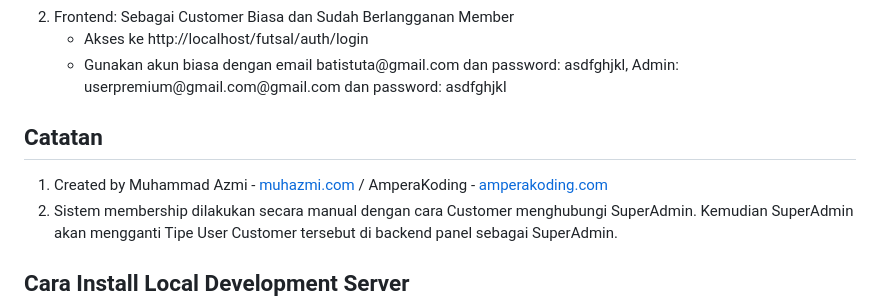
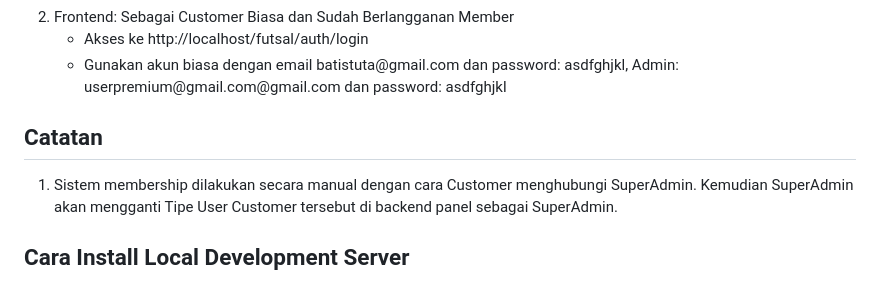
Before and after one commit to auliam03/web-uas, a Markdown page: README.md, the part around the change. Rendered like a GitHub page.

```diff
--- a/README.md
+++ b/README.md
@@ -61,7 +61,6 @@ Saya asumsikan Anda telah menginstall lampp stack, xampp, atau local development
 
 <h2>Catatan</h2>
 <ol>
-  <li>Created by Muhammad Azmi - <a href="https://muhazmi.com">muhazmi.com</a> / AmperaKoding - <a href="https://amperakoding.com">amperakoding.com</a></li>
   <li>Sistem membership dilakukan secara manual dengan cara Customer menghubungi SuperAdmin. Kemudian SuperAdmin akan mengganti Tipe User Customer tersebut di backend panel sebagai SuperAdmin.</li>
 </ol>
 
```
